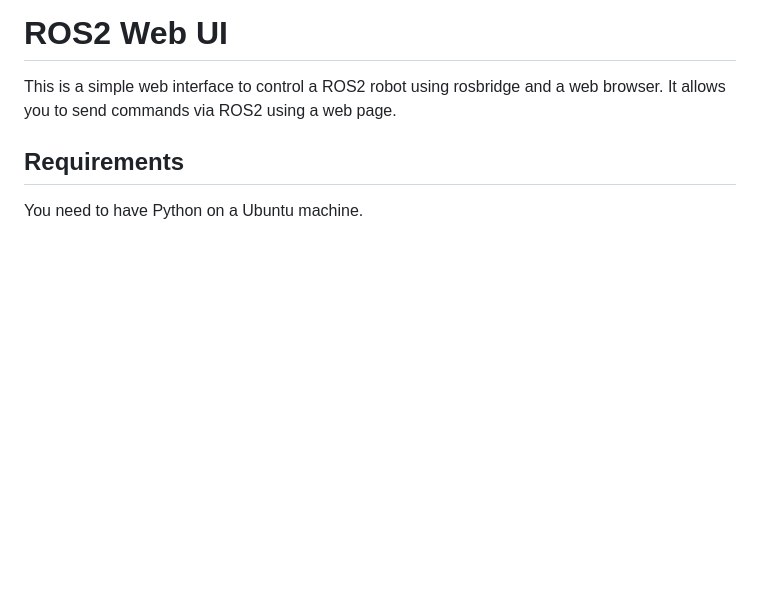
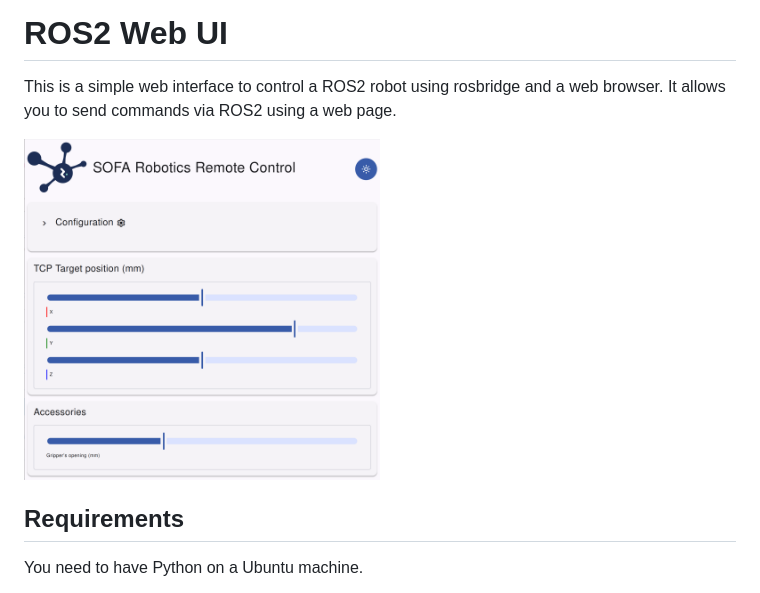
Before and after one commit to SofaComplianceRobotics/ros-web-ui, a Markdown page: README.md, the part around the change. Rendered like a GitHub page; blank space fills up the shorter version.

```diff
--- a/README.md
+++ b/README.md
@@ -1,5 +1,7 @@
 # ROS2 Web UI
 This is a simple web interface to control a ROS2 robot using rosbridge and a web browser. It allows you to send commands via ROS2 using a web page.
+
+<img width="50%" src="ros2-web-ui.png"/>
 
 ## Requirements
 You need to have Python on a Ubuntu machine.
```
